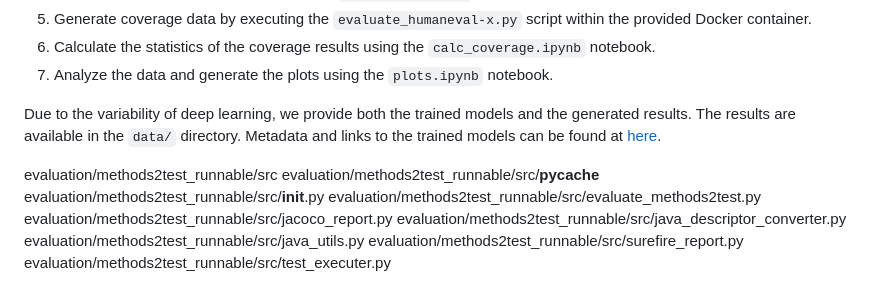
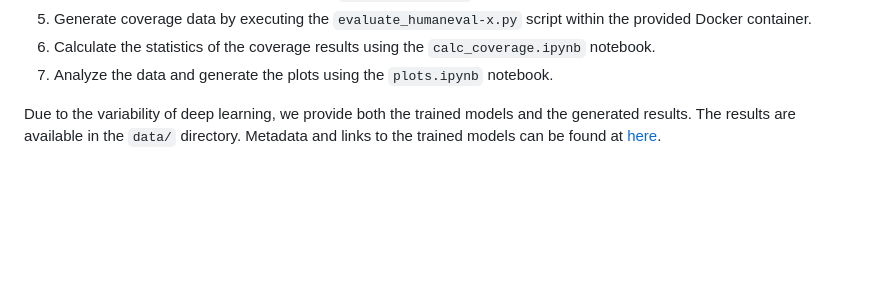
Before and after one commit to andstor/peft-unit-test-generation-replication-package, a Markdown page: README.md, the part around the change. GitHub-like rendering; blank space fills up the shorter version.

```diff
--- a/README.md
+++ b/README.md
@@ -108,6 +108,3 @@ Follow the setup instructions within each directory. To replicate the experiment
 5. Analyze the data and generate the plots using the `plots.ipynb` notebook.
 
 Due to the variability of deep learning, we provide both the trained models and the generated results. The results are available in the `data/` directory. Metadata and links to the trained models can be found at [here](https://huggingface.co/datasets/andstor/peft-unit-test-generation-experiments).
-
-
-evaluation/methods2test_runnable/src evaluation/methods2test_runnable/src/__pycache__ evaluation/methods2test_runnable/src/__init__.py evaluation/methods2test_runnable/src/evaluate_methods2test.py evaluation/methods2test_runnable/src/jacoco_report.py evaluation/methods2test_runnable/src/java_descriptor_converter.py evaluation/methods2test_runnable/src/java_utils.py evaluation/methods2test_runnable/src/surefire_report.py evaluation/methods2test_runnable/src/test_executer.py
```
